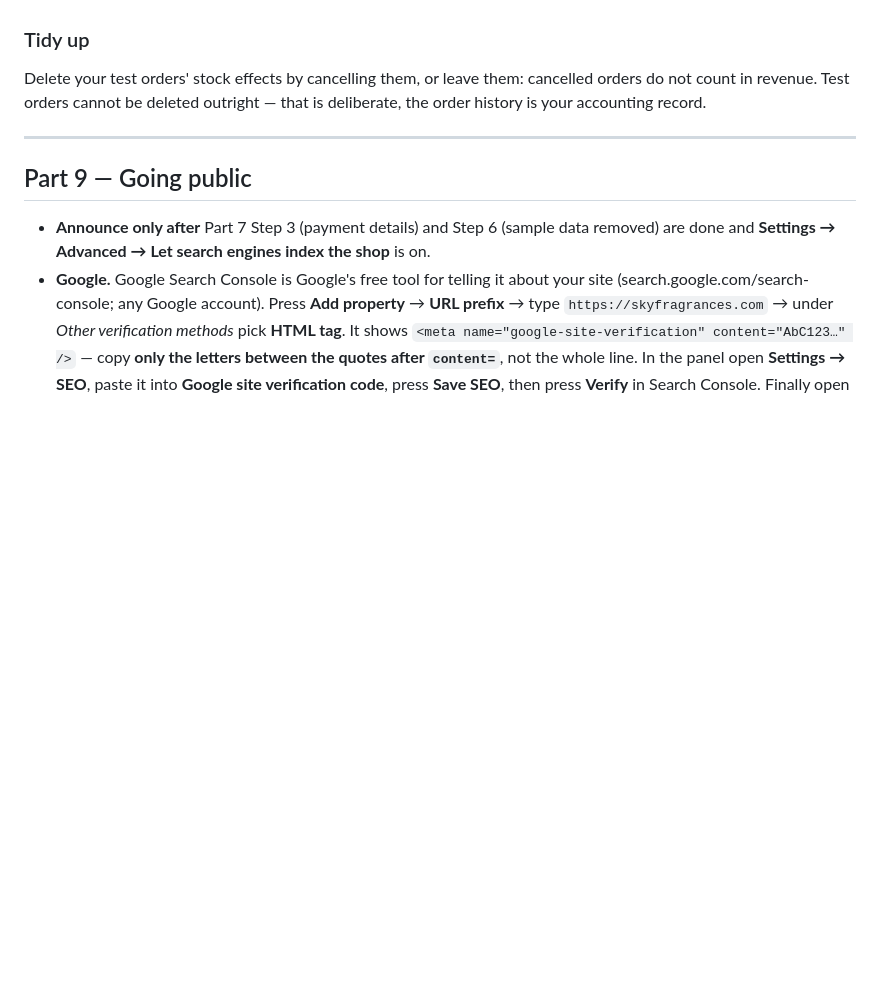
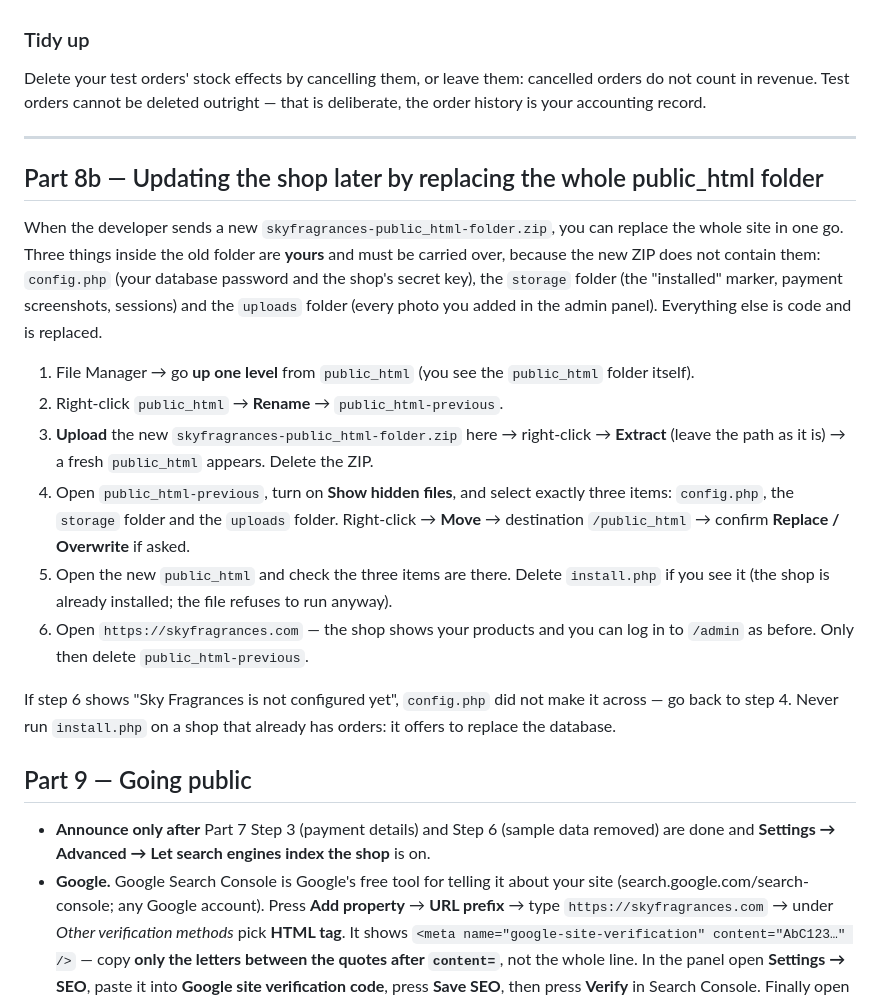
Before and after one commit to waleednaeem1/skyfragrances, a Markdown page: docs/GO-LIVE-GUIDE.md, the part around the change. Rendered like a GitHub page; blank space fills up the shorter version.

```diff
--- a/docs/GO-LIVE-GUIDE.md
+++ b/docs/GO-LIVE-GUIDE.md
@@ -772,6 +772,31 @@ is your accounting record.
 
 ---
 
+## Part 8b — Updating the shop later by replacing the whole public_html folder
+
+When the developer sends a new `skyfragrances-public_html-folder.zip`, you can replace the whole
+site in one go. Three things inside the old folder are **yours** and must be carried over,
+because the new ZIP does not contain them: `config.php` (your database password and the shop's
+secret key), the `storage` folder (the "installed" marker, payment screenshots, sessions) and the
+`uploads` folder (every photo you added in the admin panel). Everything else is code and is
+replaced.
+
+1. File Manager → go **up one level** from `public_html` (you see the `public_html` folder itself).
+2. Right-click `public_html` → **Rename** → `public_html-previous`.
+3. **Upload** the new `skyfragrances-public_html-folder.zip` here → right-click → **Extract**
+   (leave the path as it is) → a fresh `public_html` appears. Delete the ZIP.
+4. Open `public_html-previous`, turn on **Show hidden files**, and select exactly three items:
+   `config.php`, the `storage` folder and the `uploads` folder. Right-click → **Move** →
+   destination `/public_html` → confirm **Replace / Overwrite** if asked.
+5. Open the new `public_html` and check the three items are there. Delete `install.php` if you
+   see it (the shop is already installed; the file refuses to run anyway).
+6. Open `https://skyfragrances.com` — the shop shows your products and you can log in to
+   `/admin` as before. Only then delete `public_html-previous`.
+
+If step 6 shows "Sky Fragrances is not configured yet", `config.php` did not make it across — go
+back to step 4. Never run `install.php` on a shop that already has orders: it offers to replace
+the database.
+
 ## Part 9 — Going public
 
 - **Announce only after** Part 7 Step 3 (payment details) and Step 6 (sample data removed) are
```
Also changed, not shown: docs/HANDOVER.md (+17 -0 lines).
